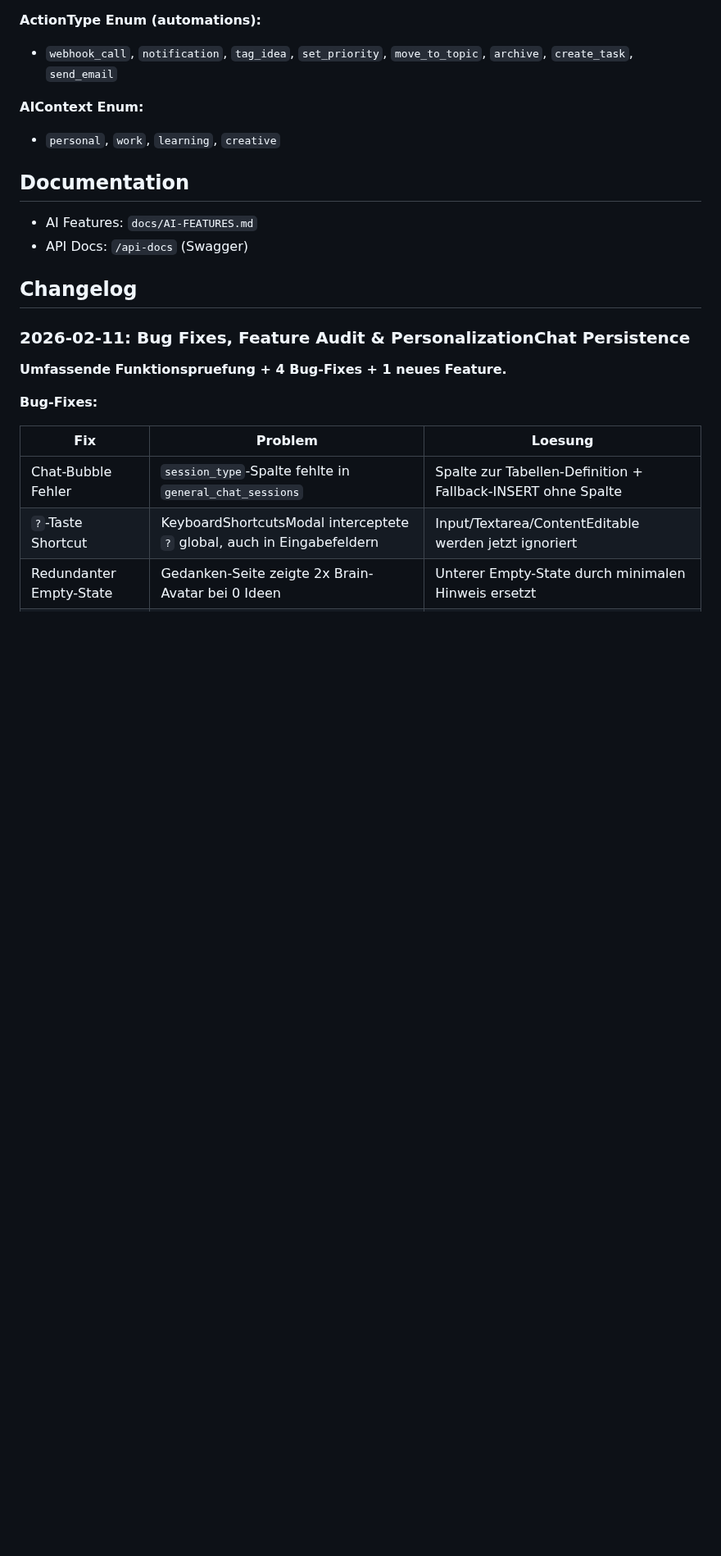
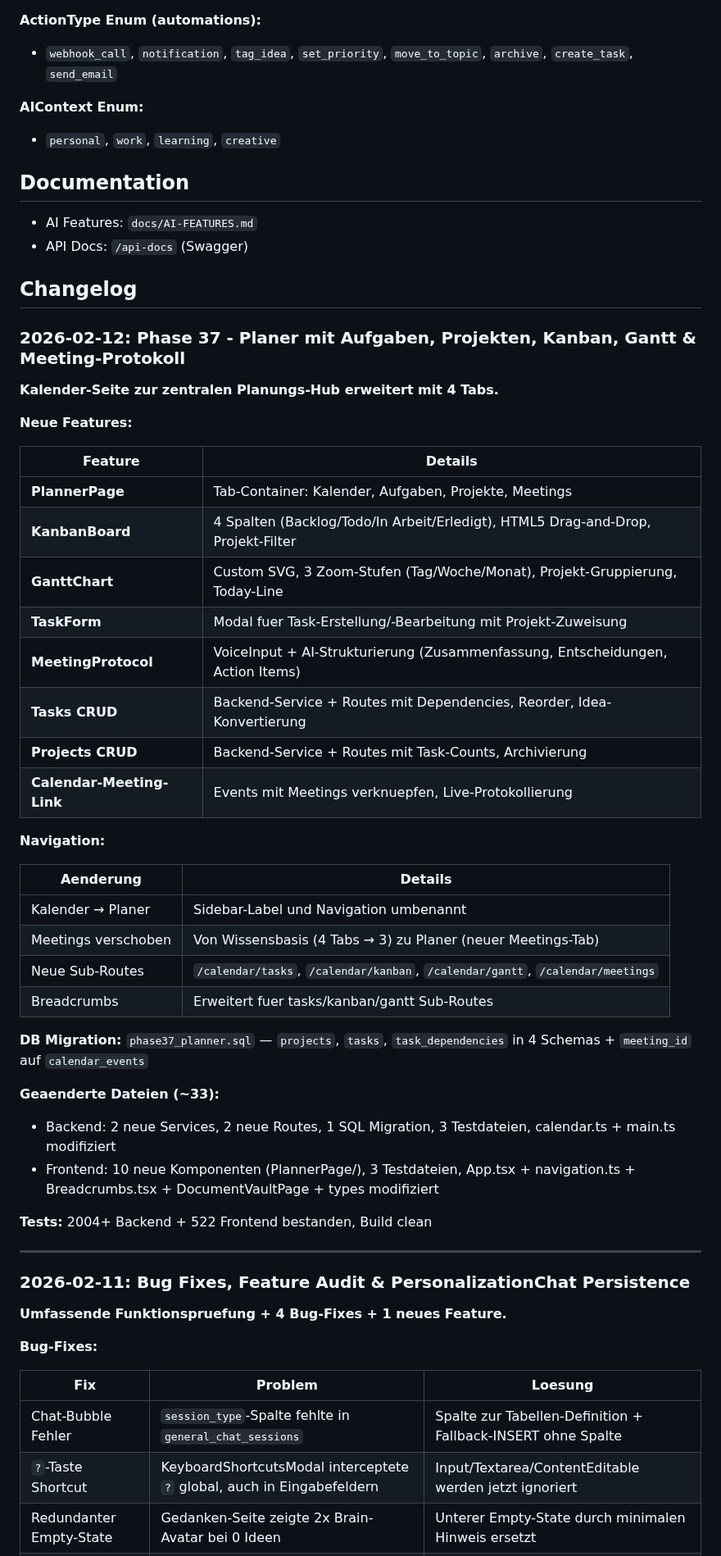
Before and after one commit to zensation-ai/zenai, a Markdown page: CLAUDE.md, the part around one of its changes. Shown at 82% size. GitHub-like rendering; blank space fills up the shorter version.

```diff
--- a/CLAUDE.md
+++ b/CLAUDE.md
@@ -444,6 +483,42 @@ mockQueryContext
 - API Docs: `/api-docs` (Swagger)
 
 ## Changelog
+
+### 2026-02-12: Phase 37 - Planer mit Aufgaben, Projekten, Kanban, Gantt & Meeting-Protokoll
+
+**Kalender-Seite zur zentralen Planungs-Hub erweitert mit 4 Tabs.**
+
+**Neue Features:**
+
+| Feature | Details |
+|---------|---------|
+| **PlannerPage** | Tab-Container: Kalender, Aufgaben, Projekte, Meetings |
+| **KanbanBoard** | 4 Spalten (Backlog/Todo/In Arbeit/Erledigt), HTML5 Drag-and-Drop, Projekt-Filter |
+| **GanttChart** | Custom SVG, 3 Zoom-Stufen (Tag/Woche/Monat), Projekt-Gruppierung, Today-Line |
+| **TaskForm** | Modal fuer Task-Erstellung/-Bearbeitung mit Projekt-Zuweisung |
+| **MeetingProtocol** | VoiceInput + AI-Strukturierung (Zusammenfassung, Entscheidungen, Action Items) |
+| **Tasks CRUD** | Backend-Service + Routes mit Dependencies, Reorder, Idea-Konvertierung |
+| **Projects CRUD** | Backend-Service + Routes mit Task-Counts, Archivierung |
+| **Calendar-Meeting-Link** | Events mit Meetings verknuepfen, Live-Protokollierung |
+
+**Navigation:**
+
+| Aenderung | Details |
+|-----------|---------|
+| Kalender → Planer | Sidebar-Label und Navigation umbenannt |
+| Meetings verschoben | Von Wissensbasis (4 Tabs → 3) zu Planer (neuer Meetings-Tab) |
+| Neue Sub-Routes | `/calendar/tasks`, `/calendar/kanban`, `/calendar/gantt`, `/calendar/meetings` |
+| Breadcrumbs | Erweitert fuer tasks/kanban/gantt Sub-Routes |
+
+**DB Migration:** `phase37_planner.sql` — `projects`, `tasks`, `task_dependencies` in 4 Schemas + `meeting_id` auf `calendar_events`
+
+**Geaenderte Dateien (~33):**
+- Backend: 2 neue Services, 2 neue Routes, 1 SQL Migration, 3 Testdateien, calendar.ts + main.ts modifiziert
+- Frontend: 10 neue Komponenten (PlannerPage/), 3 Testdateien, App.tsx + navigation.ts + Breadcrumbs.tsx + DocumentVaultPage + types modifiziert
+
+**Tests:** 2004+ Backend + 522 Frontend bestanden, Build clean
+
+---
 
 ### 2026-02-11: Bug Fixes, Feature Audit & PersonalizationChat Persistence
 
```
Also changed, not shown: other parts of CLAUDE.md (+46 -7 lines).
